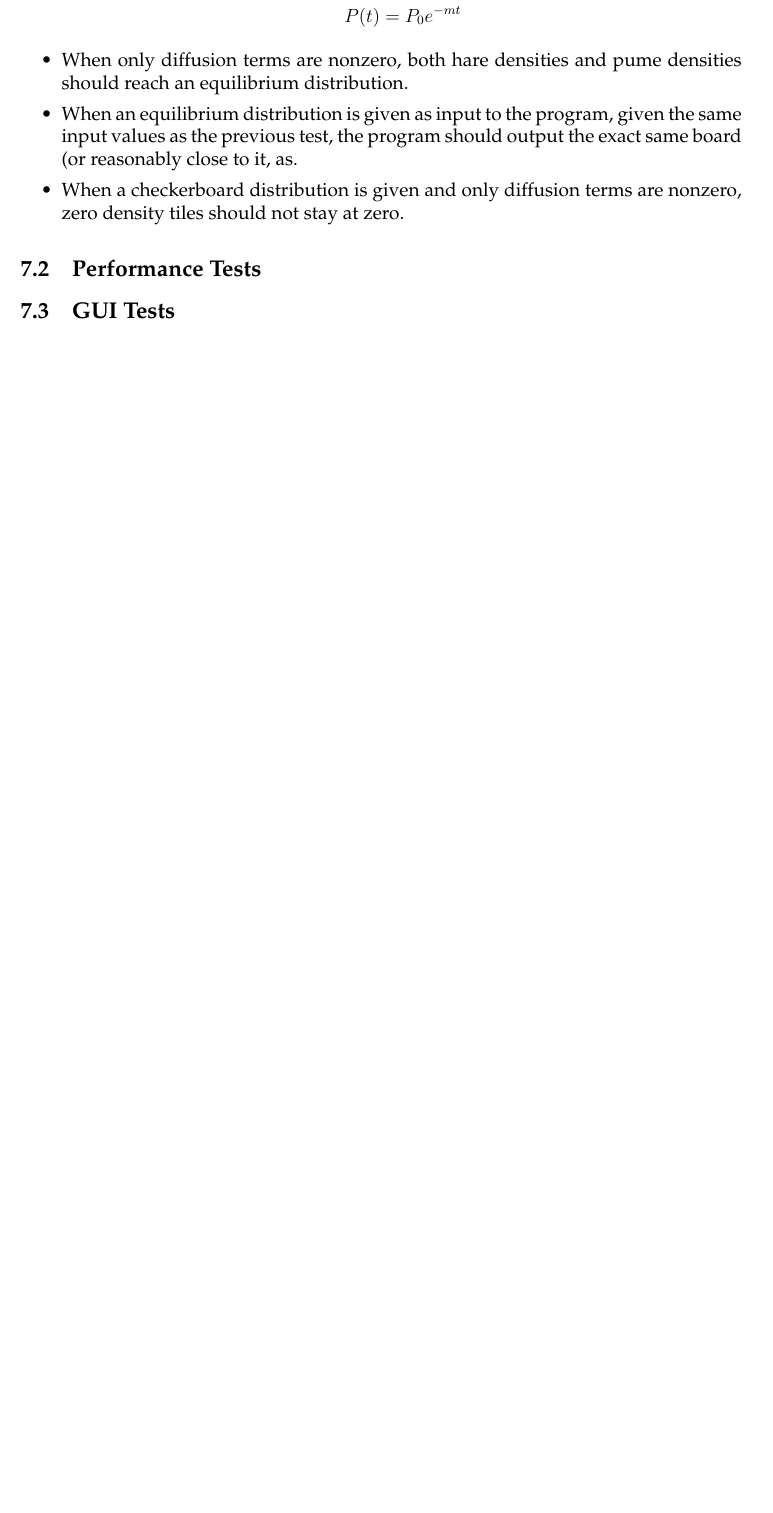
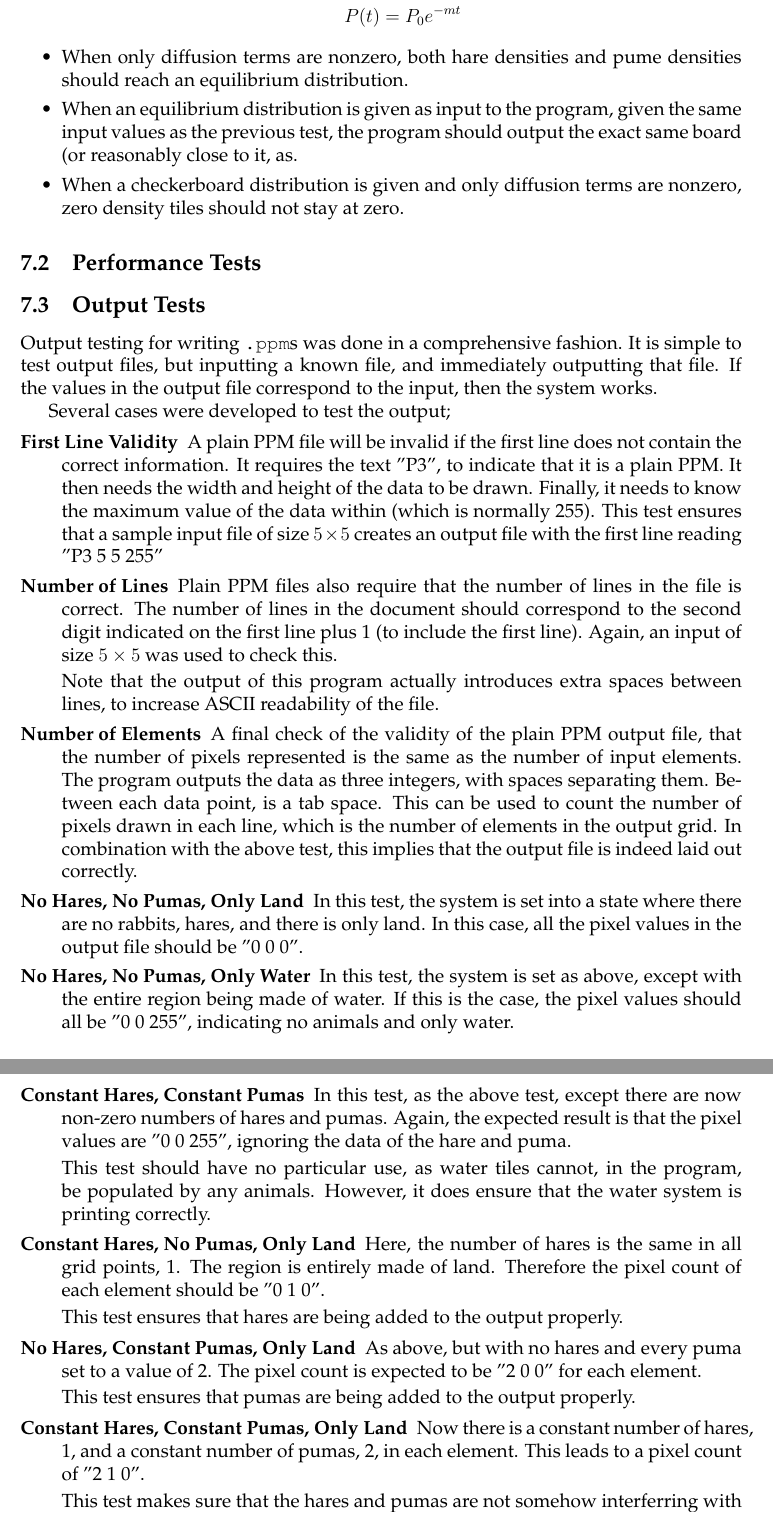
Before and after one commit to thisiscian/MSC-ProgrammingSkills-hare-and-puma, a LaTeX document (Group_Report/report.tex, which reads Group_Report/testing.tex): part of page 8 of 10 before the commit and two parts of pages 8 and 9 of 11 after it, the two joined at a grey line, cut so that both start at the same text, the shorter picture padded with empty space. Compiled offline with pdfLaTeX.

Commit message:
output tests added

```diff
--- a/Group_Report/testing.tex
+++ b/Group_Report/testing.tex
@@ -61,4 +61,57 @@ correct output in some special cases.
 
 
 \subsection{Performance Tests}
-\subsection{GUI Tests}
+\subsection{Output Tests}
+	Output testing for writing \texttt{.ppm}s was done in a comprehensive fashion.
+	It is simple to test output files, but inputting a known file, and immediately outputting that file.
+	If the values in the output file correspond to the input, then the system works.
+
+	Several cases were developed to test the output;
+	\begin{description}
+		\item[First Line Validity]
+			A plain PPM file will be invalid if the first line does not contain the correct information.
+			It requires the text "P3", to indicate that it is a plain PPM.
+			It then needs the width and height of the data to be drawn.
+			Finally, it needs to know the maximum value of the data within (which is normally 255).
+			This test ensures that a sample input file of size $5\times5$ creates an output file with the first line reading "P3 5 5 255"
+		\item[Number of Lines]
+			Plain PPM files also require that the number of lines in the file is correct.
+			The number of lines in the document should correspond to the second digit indicated on the first line plus 1 (to include the first line).
+			Again, an input of size $5\times5$ was used to check this.
+
+			Note that the output of this program actually introduces extra spaces between lines, to increase ASCII readability of the file.
+		\item[Number of Elements]
+			A final check of the validity of the plain PPM output file, that the number of pixels represented is the same as the number of input elements.
+			The program outputs the data as three integers, with spaces separating them.
+			Between each data point, is a tab space.
+			This can be used to count the number of pixels drawn in each line, which is the number of elements in the output grid.
+			In combination with the above test, this implies that the output file is indeed laid out correctly.
+		\item[No Hares, No Pumas, Only Land]
+			In this test, the system is set into a state where there are no rabbits, hares, and there is only land.
+			In this case, all the pixel values in the output file should be "0 0 0".
+		\item[No Hares, No Pumas, Only Water]
+			In this test, the system is set as above, except with the entire region being made of water.
+			If this is the case, the pixel values should all be "0 0 255", indicating no animals and only water.
+		\item[Constant Hares, Constant Pumas]
+			In this test, as the above test, except there are now non-zero numbers of hares and pumas.
+			Again, the expected result is that the pixel values are "0 0 255", ignoring the data of the hare and puma.
+
+			This test should have no particular use, as water tiles cannot, in the program, be populated by any animals.
+			However, it does ensure that the water system is printing correctly.
+		\item[Constant Hares, No Pumas, Only Land]
+			Here, the number of hares is the same in all grid points, 1.
+			The region is entirely made of land.
+			Therefore the pixel count of each element should be "0 1 0".
+
+			This test ensures that hares are being added to the output properly.
+		\item[No Hares, Constant Pumas, Only Land]
+			As above, but with no hares and every puma set to a value of 2.
+			The pixel count is expected to be "2 0 0" for each element.
+
+			This test ensures that pumas are being added to the output properly.
+		\item[Constant Hares, Constant Pumas, Only Land]
+			Now there is a constant number of hares, 1, and a constant number of pumas, 2, in each element.
+			This leads to a pixel count of "2 1 0".
+
+			This test makes sure that the hares and pumas are not somehow interferring with each other's output.
+		\item[Linear Hares, No Pumas, Only Land]
```
Also changed, not shown: Group_Report/testing.tex (29 more changed lines).
